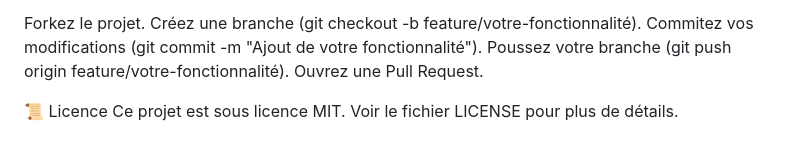
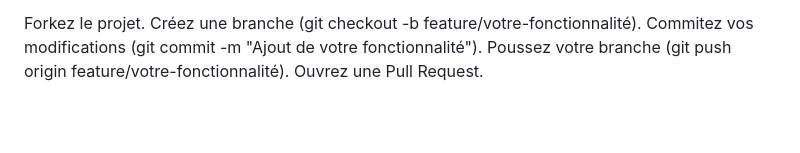
Before and after one commit to hicham-xr/HotelHarmony, a Markdown page: readme.md, the part around the change. Rendered like a GitHub page; blank space fills up the shorter version.

```diff
--- a/readme.md
+++ b/readme.md
@@ -196,7 +196,3 @@ Créez une branche (git checkout -b feature/votre-fonctionnalité).
 Commitez vos modifications (git commit -m "Ajout de votre fonctionnalité").
 Poussez votre branche (git push origin feature/votre-fonctionnalité).
 Ouvrez une Pull Request.
-
-
-📜 Licence
-Ce projet est sous licence MIT. Voir le fichier LICENSE pour plus de détails.
```
